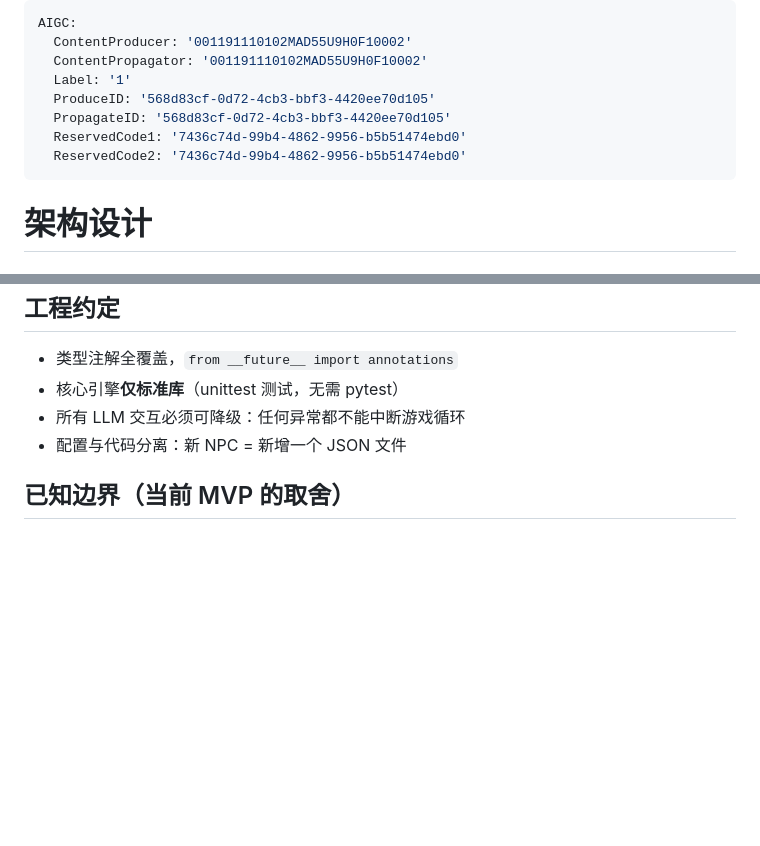
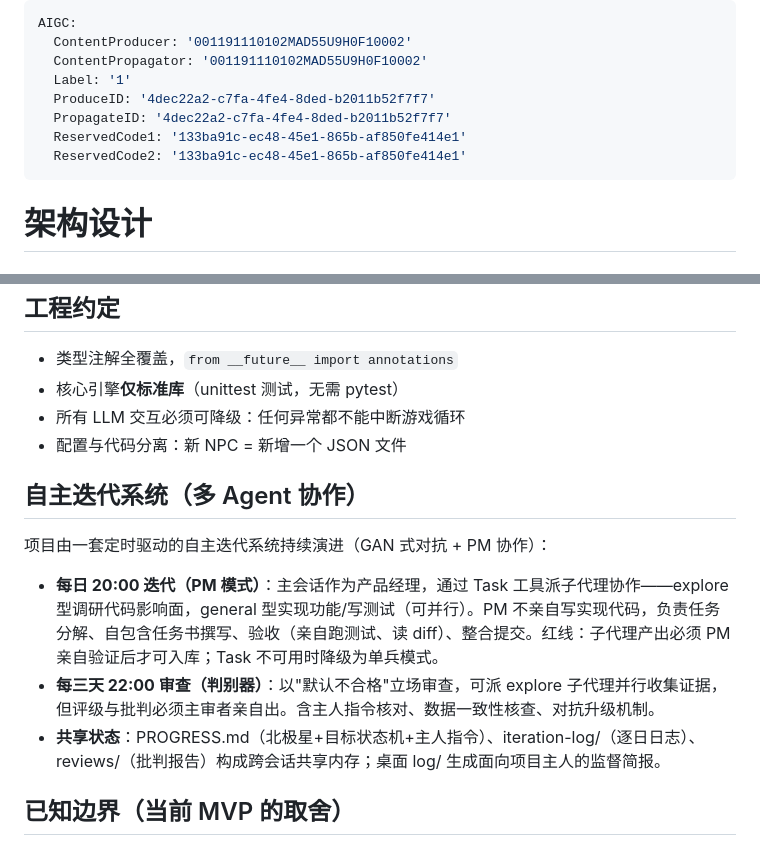
Before and after one commit to ghfcyu/autonomous-npc-agent, a Markdown page: ARCHITECTURE.md, 2 parts joined by grey strips. GitHub-like rendering; blank space fills up the shorter version.

Commit message:
docs: 记录自主迭代系统的多 agent 协作架构
- 每日迭代升级为 PM 模式：主控派子代理（explore调研/general实现），亲自验收
- 审查任务可派子代理收集证据，评级判断不可外包
- 新增 PM 协作质量与验收尽责度审查项

```diff
--- a/ARCHITECTURE.md
+++ b/ARCHITECTURE.md
@@ -3,10 +3,10 @@ AIGC:
   ContentProducer: '001191110102MAD55U9H0F10002'
   ContentPropagator: '001191110102MAD55U9H0F10002'
   Label: '1'
-  ProduceID: '568d83cf-0d72-4cb3-bbf3-4420ee70d105'
-  PropagateID: '568d83cf-0d72-4cb3-bbf3-4420ee70d105'
-  ReservedCode1: '7436c74d-99b4-4862-9956-b5b51474ebd0'
-  ReservedCode2: '7436c74d-99b4-4862-9956-b5b51474ebd0'
+  ProduceID: '4dec22a2-c7fa-4fe4-8ded-b2011b52f7f7'
+  PropagateID: '4dec22a2-c7fa-4fe4-8ded-b2011b52f7f7'
+  ReservedCode1: '133ba91c-ec48-45e1-865b-af850fe414e1'
+  ReservedCode2: '133ba91c-ec48-45e1-865b-af850fe414e1'
 ---
 
 # 架构设计
@@ -97,6 +97,14 @@ LongTermMemory (JSON 持久化, 检索评分)
 - 所有 LLM 交互必须可降级：任何异常都不能中断游戏循环
 - 配置与代码分离：新 NPC = 新增一个 JSON 文件
 
+## 自主迭代系统（多 Agent 协作）
+
+项目由一套定时驱动的自主迭代系统持续演进（GAN 式对抗 + PM 协作）：
+
+- **每日 20:00 迭代（PM 模式）**：主会话作为产品经理，通过 Task 工具派子代理协作——explore 型调研代码影响面，general 型实现功能/写测试（可并行）。PM 不亲自写实现代码，负责任务分解、自包含任务书撰写、验收（亲自跑测试、读 diff）、整合提交。红线：子代理产出必须 PM 亲自验证后才可入库；Task 不可用时降级为单兵模式。
+- **每三天 22:00 审查（判别器）**：以"默认不合格"立场审查，可派 explore 子代理并行收集证据，但评级与批判必须主审者亲自出。含主人指令核对、数据一致性核查、对抗升级机制。
+- **共享状态**：PROGRESS.md（北极星+目标状态机+主人指令）、iteration-log/（逐日日志）、reviews/（批判报告）构成跨会话共享内存；桌面 log/ 生成面向项目主人的监督简报。
+
 ## 已知边界（当前 MVP 的取舍）
 
 - 记忆检索是关键词评分而非语义向量（接口已留好替换点）
```
